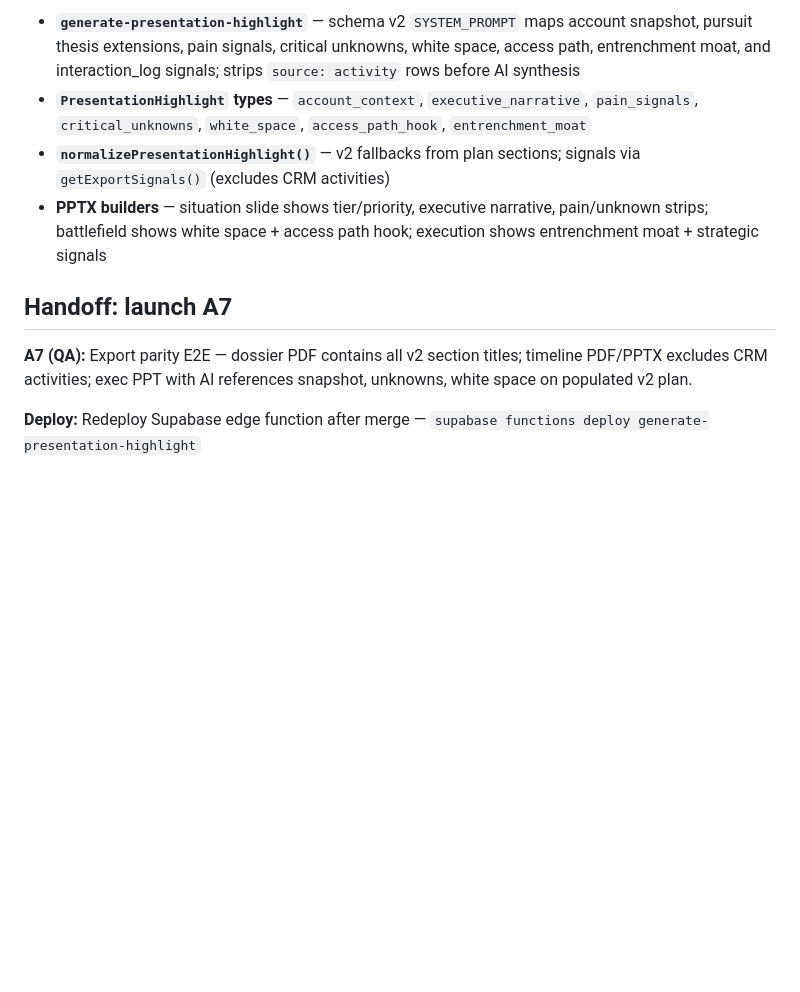
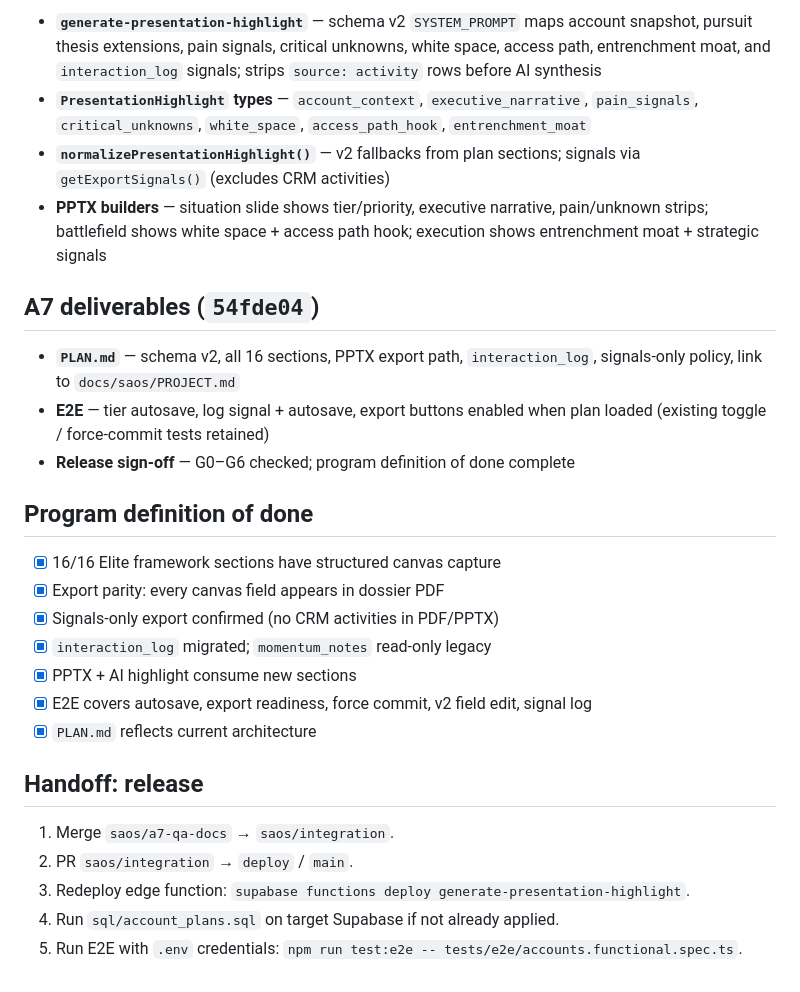
Before and after one commit to banneler/Constellation-V, a Markdown page: docs/saos/STATUS.md, the part around one of its changes. GitHub-like rendering; blank space fills up the shorter version.

```diff
--- a/docs/saos/STATUS.md
+++ b/docs/saos/STATUS.md
@@ -24,11 +36,29 @@ Last updated: 2026-05-23
 
-- **`generate-presentation-highlight`** — schema v2 `SYSTEM_PROMPT` maps account snapshot, pursuit thesis extensions, pain signals, critical unknowns, white space, access path, entrenchment moat, and interaction_log signals; strips `source: activity` rows before AI synthesis
+- **`generate-presentation-highlight`** — schema v2 `SYSTEM_PROMPT` maps account snapshot, pursuit thesis extensions, pain signals, critical unknowns, white space, access path, entrenchment moat, and `interaction_log` signals; strips `source: activity` rows before AI synthesis
 - **`PresentationHighlight` types** — `account_context`, `executive_narrative`, `pain_signals`, `critical_unknowns`, `white_space`, `access_path_hook`, `entrenchment_moat`
 - **`normalizePresentationHighlight()`** — v2 fallbacks from plan sections; signals via `getExportSignals()` (excludes CRM activities)
 - **PPTX builders** — situation slide shows tier/priority, executive narrative, pain/unknown strips; battlefield shows white space + access path hook; execution shows entrenchment moat + strategic signals
 
-## Handoff: launch A7
+## A7 deliverables (`54fde04`)
 
-**A7 (QA):** Export parity E2E — dossier PDF contains all v2 section titles; timeline PDF/PPTX excludes CRM activities; exec PPT with AI references snapshot, unknowns, white space on populated v2 plan.
+- **`PLAN.md`** — schema v2, all 16 sections, PPTX export path, `interaction_log`, signals-only policy, link to `docs/saos/PROJECT.md`
+- **E2E** — tier autosave, log signal + autosave, export buttons enabled when plan loaded (existing toggle / force-commit tests retained)
+- **Release sign-off** — G0–G6 checked; program definition of done complete
 
-**Deploy:** Redeploy Supabase edge function after merge — `supabase functions deploy generate-presentation-highlight`
+## Program definition of done
+
+- [x] 16/16 Elite framework sections have structured canvas capture
+- [x] Export parity: every canvas field appears in dossier PDF
+- [x] Signals-only export confirmed (no CRM activities in PDF/PPTX)
+- [x] `interaction_log` migrated; `momentum_notes` read-only legacy
+- [x] PPTX + AI highlight consume new sections
+- [x] E2E covers autosave, export readiness, force commit, v2 field edit, signal log
+- [x] `PLAN.md` reflects current architecture
+
+## Handoff: release
+
+1. Merge `saos/a7-qa-docs` → `saos/integration`.
+2. PR `saos/integration` → `deploy` / `main`.
+3. Redeploy edge function: `supabase functions deploy generate-presentation-highlight`.
+4. Run `sql/account_plans.sql` on target Supabase if not already applied.
+5. Run E2E with `.env` credentials: `npm run test:e2e -- tests/e2e/accounts.functional.spec.ts`.
```
Also changed, not shown: other parts of docs/saos/STATUS.md (+22 -10 lines).
